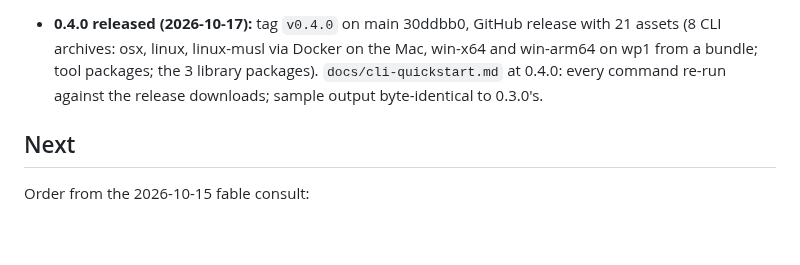
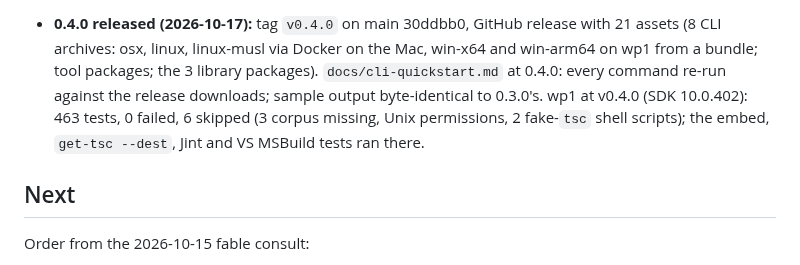
Before and after one commit to extrode/pare, a Markdown page: work/progress.md, the part around the change. GitHub-like rendering; blank space fills up the shorter version.

Commit message:
docs: record the 0.4.0 test run on wp1

```diff
--- a/work/progress.md
+++ b/work/progress.md
@@ -293,6 +293,9 @@ convention). Update at the end of every session.
   (8 CLI archives: osx, linux, linux-musl via Docker on the Mac, win-x64 and win-arm64 on wp1 from
   a bundle; tool packages; the 3 library packages). `docs/cli-quickstart.md` at 0.4.0: every
   command re-run against the release downloads; sample output byte-identical to 0.3.0's.
+  wp1 at v0.4.0 (SDK 10.0.402): 463 tests, 0 failed, 6 skipped (3 corpus missing, Unix
+  permissions, 2 fake-`tsc` shell scripts); the embed, `get-tsc --dest`, Jint and VS MSBuild
+  tests ran there.
 
 ## Next
 
```
